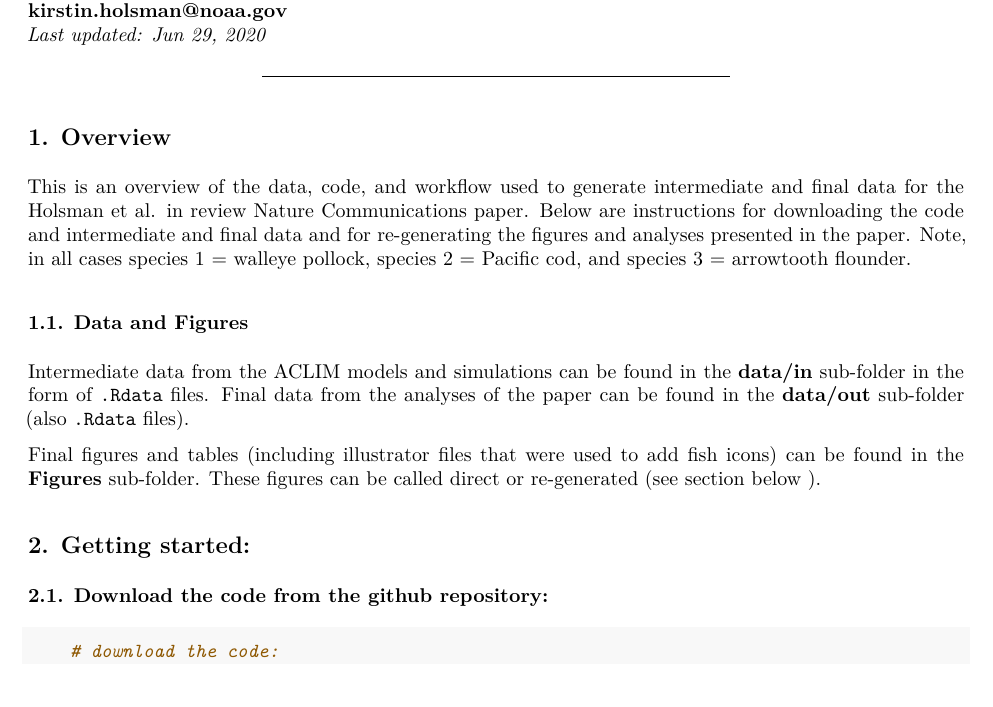
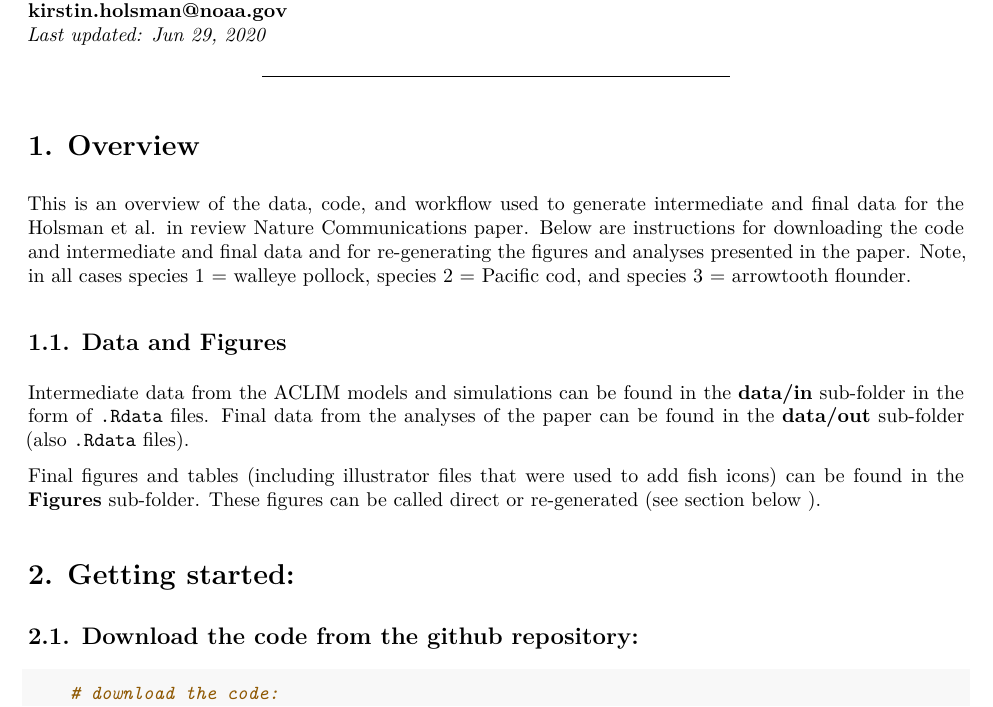
Before and after one commit to kholsman/EBM_Holsman_NatComm, a LaTeX document (README_Holsman_EBMpaper.tex): part of page 1 of 4, cut so that both start at the same text. The pictures show the PDF file README_Holsman_EBMpaper.pdf that the author committed with the source.

Commit message:
update README

```diff
--- a/README_Holsman_EBMpaper.tex
+++ b/README_Holsman_EBMpaper.tex
@@ -117,7 +117,7 @@ NOAA Fisheries, Seattle WA\\
 
 \begin{center}\rule{0.5\linewidth}{0.5pt}\end{center}
 
-\subsection{1. Overview}\label{overview}
+\section{1. Overview}\label{overview}
 
 This is an overview of the data, code, and workflow used to generate
 intermediate and final data for the Holsman et al. in review Nature
@@ -126,7 +126,7 @@ and intermediate and final data and for re-generating the figures and
 analyses presented in the paper. Note, in all cases species 1 = walleye
 pollock, species 2 = Pacific cod, and species 3 = arrowtooth flounder.
 
-\subsubsection{1.1. Data and Figures}\label{data-and-figures}
+\subsection{1.1. Data and Figures}\label{data-and-figures}
 
 Intermediate data from the ACLIM models and simulations can be found in
 the \textbf{data/in} sub-folder in the form of \texttt{.Rdata} files.
@@ -137,9 +137,9 @@ Final figures and tables (including illustrator files that were used to
 add fish icons) can be found in the \textbf{Figures} sub-folder. These
 figures can be called direct or re-generated (see section below ).
 
-\subsection{2. Getting started:}\label{getting-started}
+\section{2. Getting started:}\label{getting-started}
 
-\subsubsection{2.1. Download the code from the github
+\subsection{2.1. Download the code from the github
 repository:}\label{download-the-code-from-the-github-repository}
 
 \begin{Shaded}
@@ -194,7 +194,7 @@ and provide the following citation for the data:
 
 10.6084/m9.figshare.12568625 along with Holsman et al. 2020.
 
-\subsection{3. Regenerating analyses and
+\section{3. Regenerating analyses and
 figures:}\label{regenerating-analyses-and-figures}
 
 Below are instructions for running the R scripts to recreate the
@@ -222,7 +222,7 @@ those packages can be found in `EBM\_Holsman\_NatComm/R/packages.R'.}
 \end{Highlighting}
 \end{Shaded}
 
-\subsubsection{3.2. Regenerate plots:}\label{regenerate-plots}
+\subsection{3.2. Regenerate plots:}\label{regenerate-plots}
 
 To generate the figures in the paper without overwriting them run the
 `make\_plots.R' code.
@@ -292,7 +292,7 @@ and simulation experiments can be found in
 \href{\%22https://www.frontiersin.org/articles/10.3389/fmars.2019.00775/full\%22}{Hollowed
 et al. 2020}.
 
-\subsubsection{4.1. Bering10K ROMSNPZ}\label{bering10k-romsnpz}
+\subsection{4.1. Bering10K ROMSNPZ}\label{bering10k-romsnpz}
 
 ACLIM indices used in this analysis can be viewed interactively online
 at: \url{https://kholsman.shinyapps.io/aclim}. The indices were produced
@@ -315,7 +315,7 @@ documentation and validation of the BESTNPZ model (v2019.08.23) within a
 high-resolution regional ocean model. Geosci Model Dev 13:597-650.
 \url{DOI:10.5194/gmd-13-597-2020}.
 
-\subsubsection{4.2. CEATTLE}\label{ceattle}
+\subsection{4.2. CEATTLE}\label{ceattle}
 
 CEATTLE is a climate-enhanced multispecies stock assessment model for
 walleye pollock, Pacific cod, and arrowtooth flounder
```
Also changed, not shown: README.md, README_Holsman_EBMpaper.md, README_Holsman_EBMpaper.pdf, README_Holsman_EBMpaper.tex (8 more changed lines), 2 other files.
